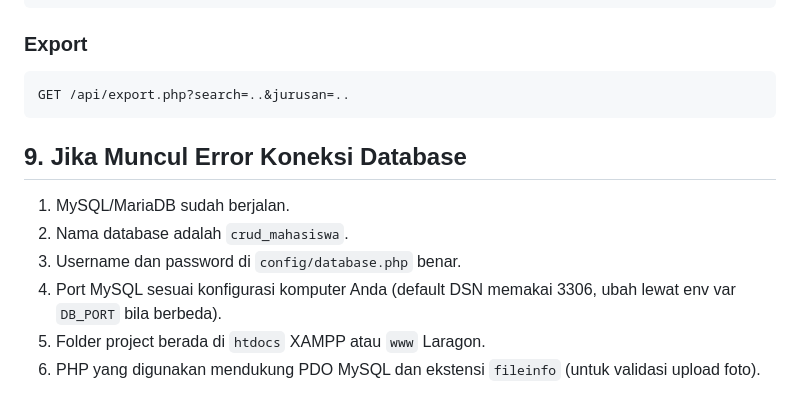
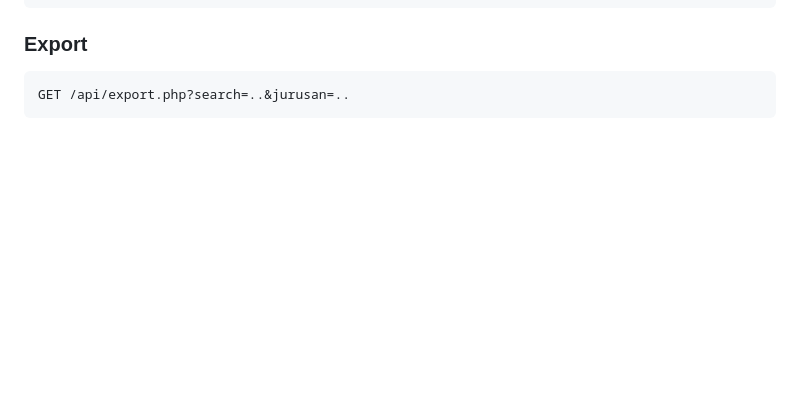
Before and after one commit to ardyansyah19/Tugas-CRUD-ERP-MRP-V.2, a Markdown page: README.md, the part around the change. GitHub-like rendering; blank space fills up the shorter version.

Commit message:
Update README to remove database error section
Removed troubleshooting steps for database connection errors.

````diff
--- a/README.md
+++ b/README.md
@@ -176,14 +176,3 @@ GET  /api/auth.php?action=check
 ```http
 GET /api/export.php?search=..&jurusan=..
 ```
-
-## 9. Jika Muncul Error Koneksi Database
-
-1. MySQL/MariaDB sudah berjalan.
-2. Nama database adalah `crud_mahasiswa`.
-3. Username dan password di `config/database.php` benar.
-4. Port MySQL sesuai konfigurasi komputer Anda (default DSN memakai 3306,
-   ubah lewat env var `DB_PORT` bila berbeda).
-5. Folder project berada di `htdocs` XAMPP atau `www` Laragon.
-6. PHP yang digunakan mendukung PDO MySQL dan ekstensi `fileinfo` (untuk
-   validasi upload foto).
````
